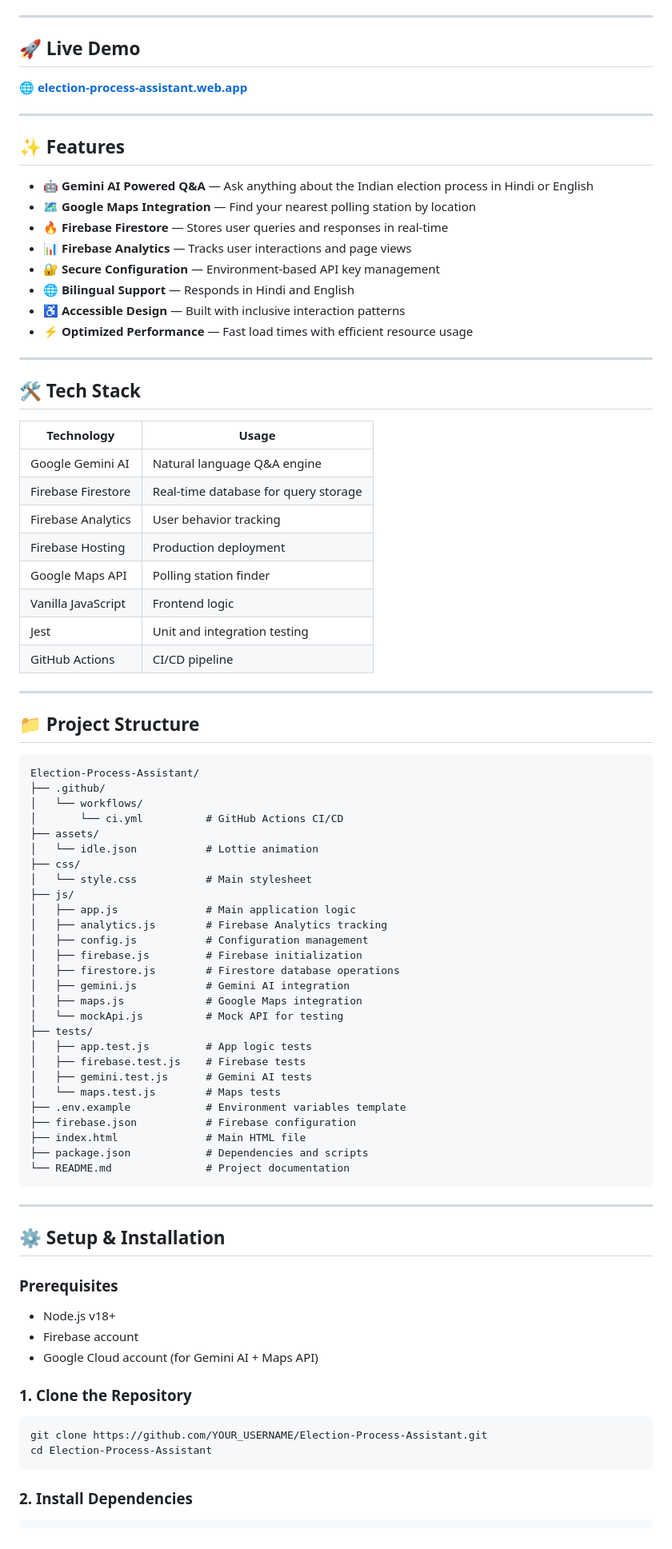
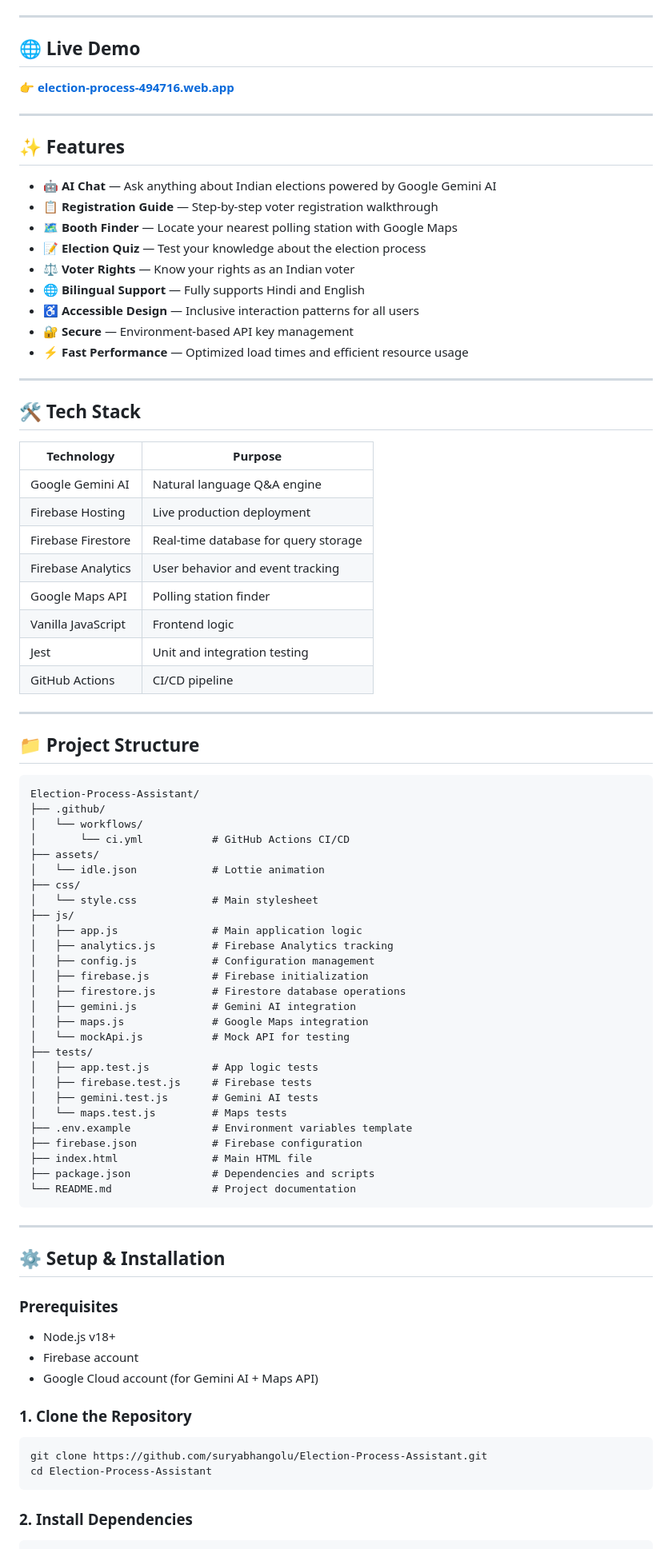
Before and after one commit to suryabhangolu/Election-Process-Assistant, a Markdown page: README.md, the part around one of its changes. Shown at 80% size. Drawn GitHub-style.

````diff
--- a/README.md
+++ b/README.md
@@ -9,33 +10,34 @@
 
 ---
 
-## 🚀 Live Demo
+## 🌐 Live Demo
 
-🌐 **[election-process-assistant.web.app](https://election-process-assistant.web.app)**
+👉 **[election-process-494716.web.app](https://election-process-494716.web.app)**
 
 ---
 
 ## ✨ Features
 
-- 🤖 **Gemini AI Powered Q&A** — Ask anything about the Indian election process in Hindi or English
-- 🗺️ **Google Maps Integration** — Find your nearest polling station by location
-- 🔥 **Firebase Firestore** — Stores user queries and responses in real-time
-- 📊 **Firebase Analytics** — Tracks user interactions and page views
-- 🔐 **Secure Configuration** — Environment-based API key management
-- 🌐 **Bilingual Support** — Responds in Hindi and English
-- ♿ **Accessible Design** — Built with inclusive interaction patterns
-- ⚡ **Optimized Performance** — Fast load times with efficient resource usage
+- 🤖 **AI Chat** — Ask anything about Indian elections powered by Google Gemini AI
+- 📋 **Registration Guide** — Step-by-step voter registration walkthrough
+- 🗺️ **Booth Finder** — Locate your nearest polling station with Google Maps
+- 📝 **Election Quiz** — Test your knowledge about the election process
+- ⚖️ **Voter Rights** — Know your rights as an Indian voter
+- 🌐 **Bilingual Support** — Fully supports Hindi and English
+- ♿ **Accessible Design** — Inclusive interaction patterns for all users
+- 🔐 **Secure** — Environment-based API key management
+- ⚡ **Fast Performance** — Optimized load times and efficient resource usage
 
 ---
 
 ## 🛠️ Tech Stack
 
-| Technology | Usage |
+| Technology | Purpose |
 |---|---|
 | Google Gemini AI | Natural language Q&A engine |
+| Firebase Hosting | Live production deployment |
 | Firebase Firestore | Real-time database for query storage |
-| Firebase Analytics | User behavior tracking |
-| Firebase Hosting | Production deployment |
+| Firebase Analytics | User behavior and event tracking |
 | Google Maps API | Polling station finder |
 | Vanilla JavaScript | Frontend logic |
 | Jest | Unit and integration testing |
@@ -49,30 +51,30 @@
 Election-Process-Assistant/
 ├── .github/
 │   └── workflows/
-│       └── ci.yml          # GitHub Actions CI/CD
+│       └── ci.yml           # GitHub Actions CI/CD
 ├── assets/
-│   └── idle.json           # Lottie animation
+│   └── idle.json            # Lottie animation
 ├── css/
-│   └── style.css           # Main stylesheet
+│   └── style.css            # Main stylesheet
 ├── js/
-│   ├── app.js              # Main application logic
-│   ├── analytics.js        # Firebase Analytics tracking
-│   ├── config.js           # Configuration management
-│   ├── firebase.js         # Firebase initialization
-│   ├── firestore.js        # Firestore database operations
-│   ├── gemini.js           # Gemini AI integration
-│   ├── maps.js             # Google Maps integration
-│   └── mockApi.js          # Mock API for testing
+│   ├── app.js               # Main application logic
+│   ├── analytics.js         # Firebase Analytics tracking
+│   ├── config.js            # Configuration management
+│   ├── firebase.js          # Firebase initialization
+│   ├── firestore.js         # Firestore database operations
+│   ├── gemini.js            # Gemini AI integration
+│   ├── maps.js              # Google Maps integration
+│   └── mockApi.js           # Mock API for testing
 ├── tests/
-│   ├── app.test.js         # App logic tests
-│   ├── firebase.test.js    # Firebase tests
-│   ├── gemini.test.js      # Gemini AI tests
-│   └── maps.test.js        # Maps tests
-├── .env.example            # Environment variables template
-├── firebase.json           # Firebase configuration
-├── index.html              # Main HTML file
-├── package.json            # Dependencies and scripts
-└── README.md               # Project documentation
+│   ├── app.test.js          # App logic tests
+│   ├── firebase.test.js     # Firebase tests
+│   ├── gemini.test.js       # Gemini AI tests
+│   └── maps.test.js         # Maps tests
+├── .env.example             # Environment variables template
+├── firebase.json            # Firebase configuration
+├── index.html               # Main HTML file
+├── package.json             # Dependencies and scripts
+└── README.md                # Project documentation
 ```
 
 ---
@@ -86,7 +88,7 @@ Election-Process-Assistant/
 
 ### 1. Clone the Repository
 ```bash
-git clone https://github.com/YOUR_USERNAME/Election-Process-Assistant.git
+git clone https://github.com/suryabhangolu/Election-Process-Assistant.git
 cd Election-Process-Assistant
 ```
 
````
Also changed, not shown: other parts of README.md (+25 -46 lines).
